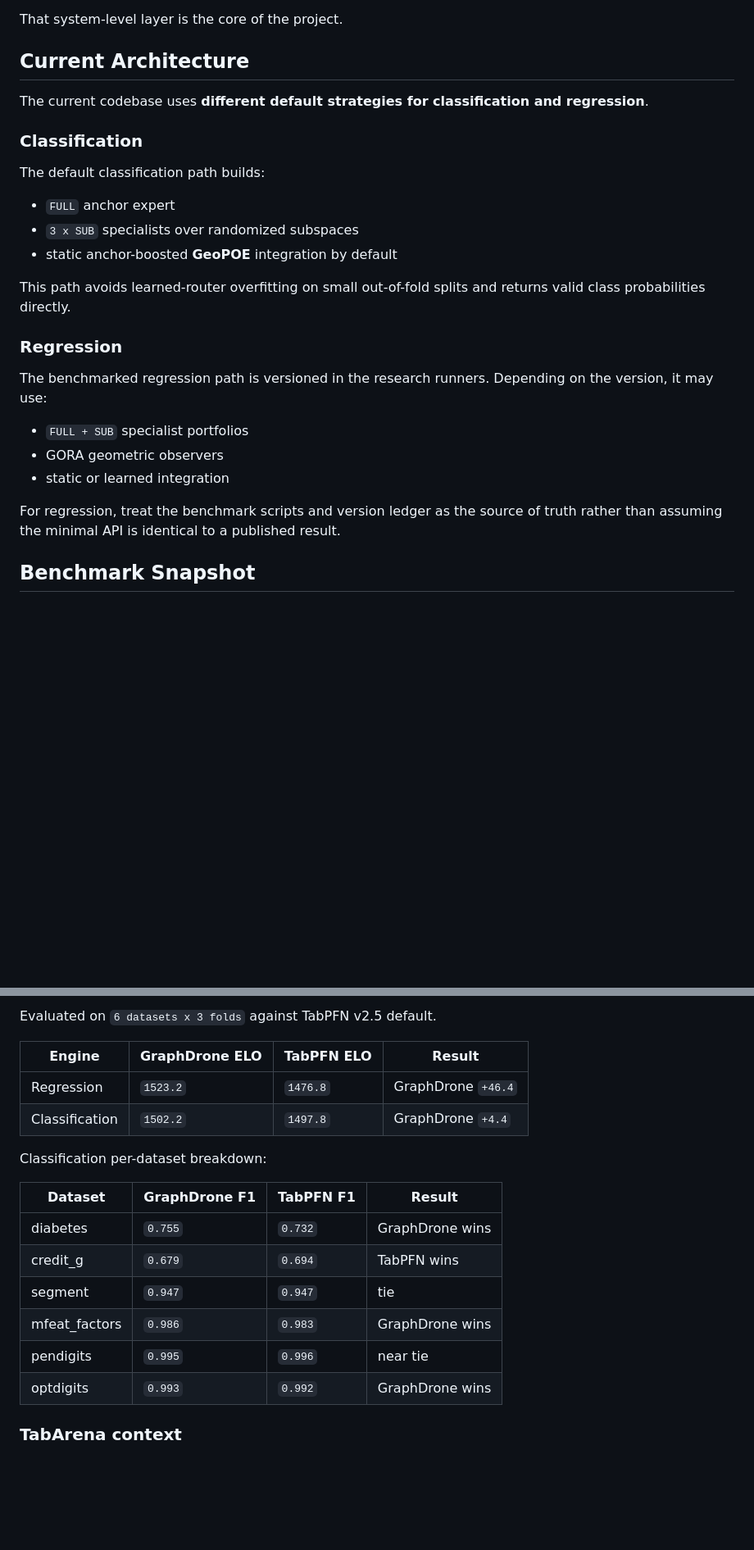
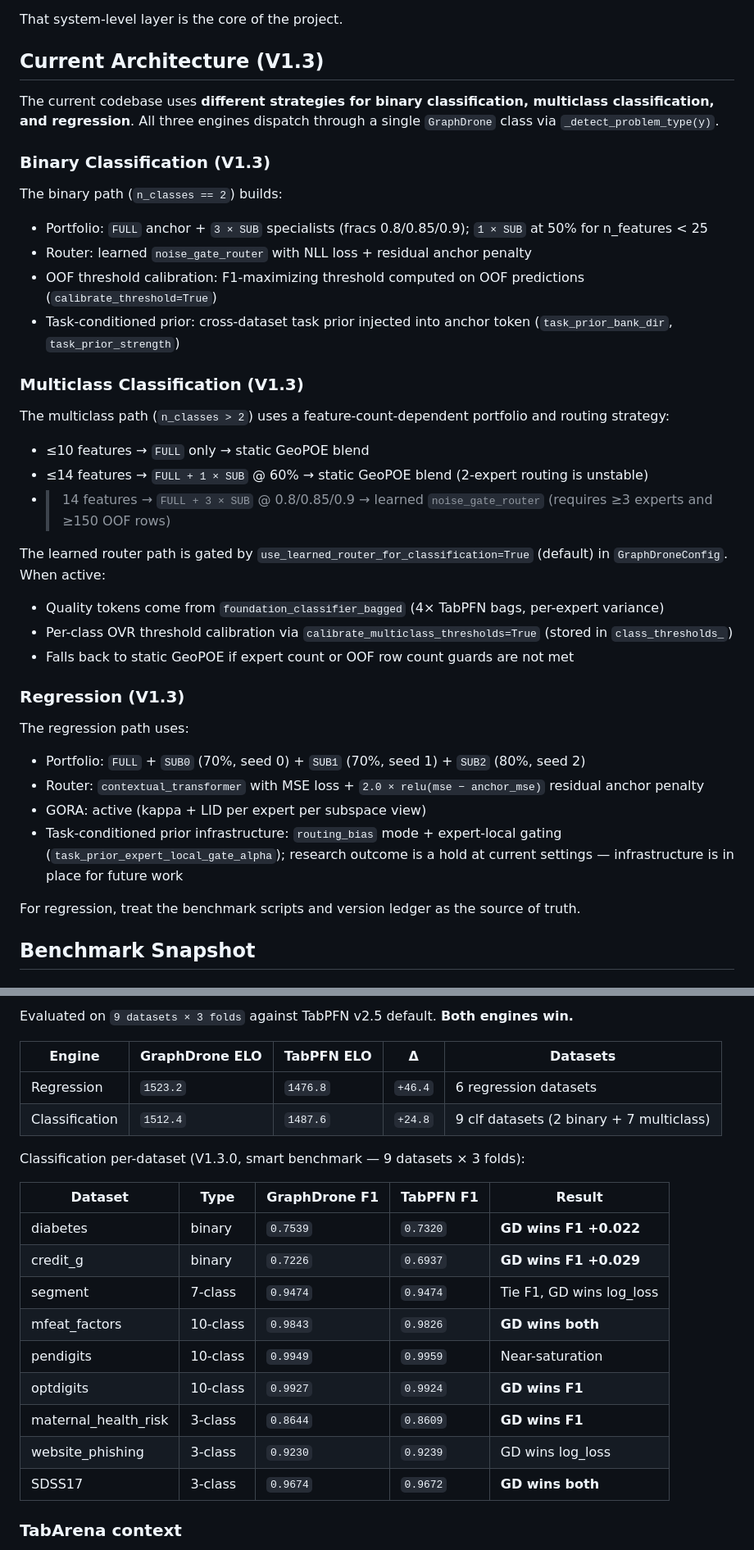
Before and after one commit to RicardoLaMo/Graph_Drone, a Markdown page: README.md, 2 parts joined by grey strips. Shown at 82% size. GitHub-like rendering; blank space fills up the shorter version.

Commit message:
docs: update README for V1.3 — regression, binary, and multiclass changelog
- Benchmark table updated to v1.3.0: 9 datasets × 3 folds, ELO 1512.4 clf / 1523.2 reg
- Classification architecture section updated for binary (noise_gate_router + threshold
  calibration) and multiclass (feature-count portfolio, ≥3-expert guard, learned router)
- Regression architecture section describes task-prior infrastructure and current state
- New V1.3 Changelog section documents all three engines:
  - Regression: task-prior research findings, hold outcome, best-known baseline 1a70b29
  - Binary: Phase 1 (defer regularization), Phase 2 (task prior), Phase 3B (OOF threshold)
  - Multiclass MC-1/2/3: learned router wired, bagged tokens, per-class OVR calibration

Co-Authored-By: Claude Sonnet 4.6 <noreply@anthropic.com>

```diff
--- a/README.md
+++ b/README.md
@@ -44,27 +44,39 @@ Today, the default public expert factory builds TabPFN-based specialists for the
 
 That system-level layer is the core of the project.
 
-## Current Architecture
+## Current Architecture (V1.3)
 
-The current codebase uses **different default strategies for classification and regression**.
+The current codebase uses **different strategies for binary classification, multiclass classification, and regression**. All three engines dispatch through a single `GraphDrone` class via `_detect_problem_type(y)`.
 
-### Classification
+### Binary Classification (V1.3)
 
-The default classification path builds:
-- `FULL` anchor expert
-- `3 x SUB` specialists over randomized subspaces
-- static anchor-boosted **GeoPOE** integration by default
+The binary path (`n_classes == 2`) builds:
+- Portfolio: `FULL` anchor + `3 × SUB` specialists (fracs 0.8/0.85/0.9); `1 × SUB` at 50% for n_features < 25
+- Router: learned `noise_gate_router` with NLL loss + residual anchor penalty
+- OOF threshold calibration: F1-maximizing threshold computed on OOF predictions (`calibrate_threshold=True`)
+- Task-conditioned prior: cross-dataset task prior injected into anchor token (`task_prior_bank_dir`, `task_prior_strength`)
 
-This path avoids learned-router overfitting on small out-of-fold splits and returns valid class probabilities directly.
+### Multiclass Classification (V1.3)
 
-### Regression
+The multiclass path (`n_classes > 2`) uses a feature-count-dependent portfolio and routing strategy:
+- ≤10 features → `FULL` only → static GeoPOE blend
+- ≤14 features → `FULL + 1 × SUB` @ 60% → static GeoPOE blend (2-expert routing is unstable)
+- >14 features → `FULL + 3 × SUB` @ 0.8/0.85/0.9 → learned `noise_gate_router` (requires ≥3 experts and ≥150 OOF rows)
 
-The benchmarked regression path is versioned in the research runners. Depending on the version, it may use:
-- `FULL + SUB` specialist portfolios
-- GORA geometric observers
-- static or learned integration
+The learned router path is gated by `use_learned_router_for_classification=True` (default) in `GraphDroneConfig`. When active:
+- Quality tokens come from `foundation_classifier_bagged` (4× TabPFN bags, per-expert variance)
+- Per-class OVR threshold calibration via `calibrate_multiclass_thresholds=True` (stored in `class_thresholds_`)
+- Falls back to static GeoPOE if expert count or OOF row count guards are not met
 
-For regression, treat the benchmark scripts and version ledger as the source of truth rather than assuming the minimal API is identical to a published result.
+### Regression (V1.3)
+
+The regression path uses:
+- Portfolio: `FULL` + `SUB0` (70%, seed 0) + `SUB1` (70%, seed 1) + `SUB2` (80%, seed 2)
+- Router: `contextual_transformer` with MSE loss + `2.0 × relu(mse − anchor_mse)` residual anchor penalty
+- GORA: active (kappa + LID per expert per subspace view)
+- Task-conditioned prior infrastructure: `routing_bias` mode + expert-local gating (`task_prior_expert_local_gate_alpha`); research outcome is a hold at current settings — infrastructure is in place for future work
+
+For regression, treat the benchmark scripts and version ledger as the source of truth.
 
 ## Benchmark Snapshot
 
@@ -72,21 +84,24 @@ For regression, treat the benchmark scripts and version ledger as the source of
 
-Evaluated on `6 datasets x 3 folds` against TabPFN v2.5 default.
+Evaluated on `9 datasets × 3 folds` against TabPFN v2.5 default. **Both engines win.**
 
-| Engine | GraphDrone ELO | TabPFN ELO | Result |
-|--------|----------------|------------|--------|
-| Regression | `1523.2` | `1476.8` | GraphDrone `+46.4` |
-| Classification | `1502.2` | `1497.8` | GraphDrone `+4.4` |
+| Engine | GraphDrone ELO | TabPFN ELO | Δ | Datasets |
+|--------|----------------|------------|---|---------|
+| Regression | `1523.2` | `1476.8` | `+46.4` | 6 regression datasets |
+| Classification | `1512.4` | `1487.6` | `+24.8` | 9 clf datasets (2 binary + 7 multiclass) |
 
-Classification per-dataset breakdown:
+Classification per-dataset (V1.3.0, smart benchmark — 9 datasets × 3 folds):
 
-| Dataset | GraphDrone F1 | TabPFN F1 | Result |
-|---------|---------------|-----------|--------|
-| diabetes | `0.755` | `0.732` | GraphDrone wins |
-| credit_g | `0.679` | `0.694` | TabPFN wins |
-| segment | `0.947` | `0.947` | tie |
-| mfeat_factors | `0.986` | `0.983` | GraphDrone wins |
-| pendigits | `0.995` | `0.996` | near tie |
-| optdigits | `0.993` | `0.992` | GraphDrone wins |
+| Dataset | Type | GraphDrone F1 | TabPFN F1 | Result |
+|---------|------|---------------|-----------|--------|
+| diabetes | binary | `0.7539` | `0.7320` | **GD wins F1 +0.022** |
+| credit_g | binary | `0.7226` | `0.6937` | **GD wins F1 +0.029** |
+| segment | 7-class | `0.9474` | `0.9474` | Tie F1, GD wins log_loss |
+| mfeat_factors | 10-class | `0.9843` | `0.9826` | **GD wins both** |
+| pendigits | 10-class | `0.9949` | `0.9959` | Near-saturation |
+| optdigits | 10-class | `0.9927` | `0.9924` | **GD wins F1** |
+| maternal_health_risk | 3-class | `0.8644` | `0.8609` | **GD wins F1** |
+| website_phishing | 3-class | `0.9230` | `0.9239` | GD wins log_loss |
+| SDSS17 | 3-class | `0.9674` | `0.9672` | **GD wins both** |
 
 ### TabArena context
 
```
Also changed, not shown: other parts of README.md (+55 -1 lines).
